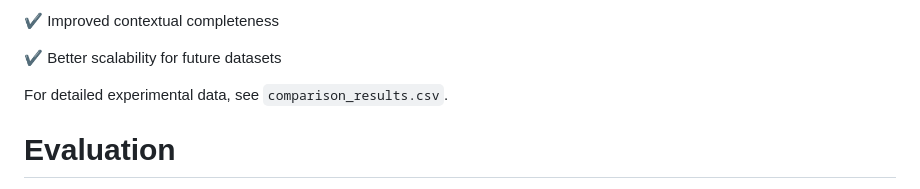
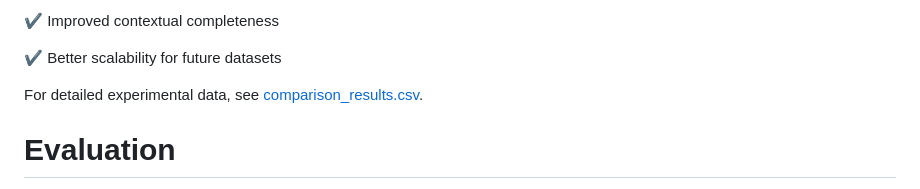
Before and after one commit to TrisanjitrisingSD/MiTRaG, a Markdown page: Readme.md, the part around the change. Drawn GitHub-style.

Commit message:
CSV fixed

```diff
--- a/Readme.md
+++ b/Readme.md
@@ -1158,7 +1158,7 @@ as a single semantic unit, providing richer context to the language model.
 
 ✔ Better scalability for future datasets
 
-For detailed experimental data, see `comparison_results.csv`.
+For detailed experimental data, see [comparison_results.csv](comparison_results.csv).
 
 # Evaluation
 
```
